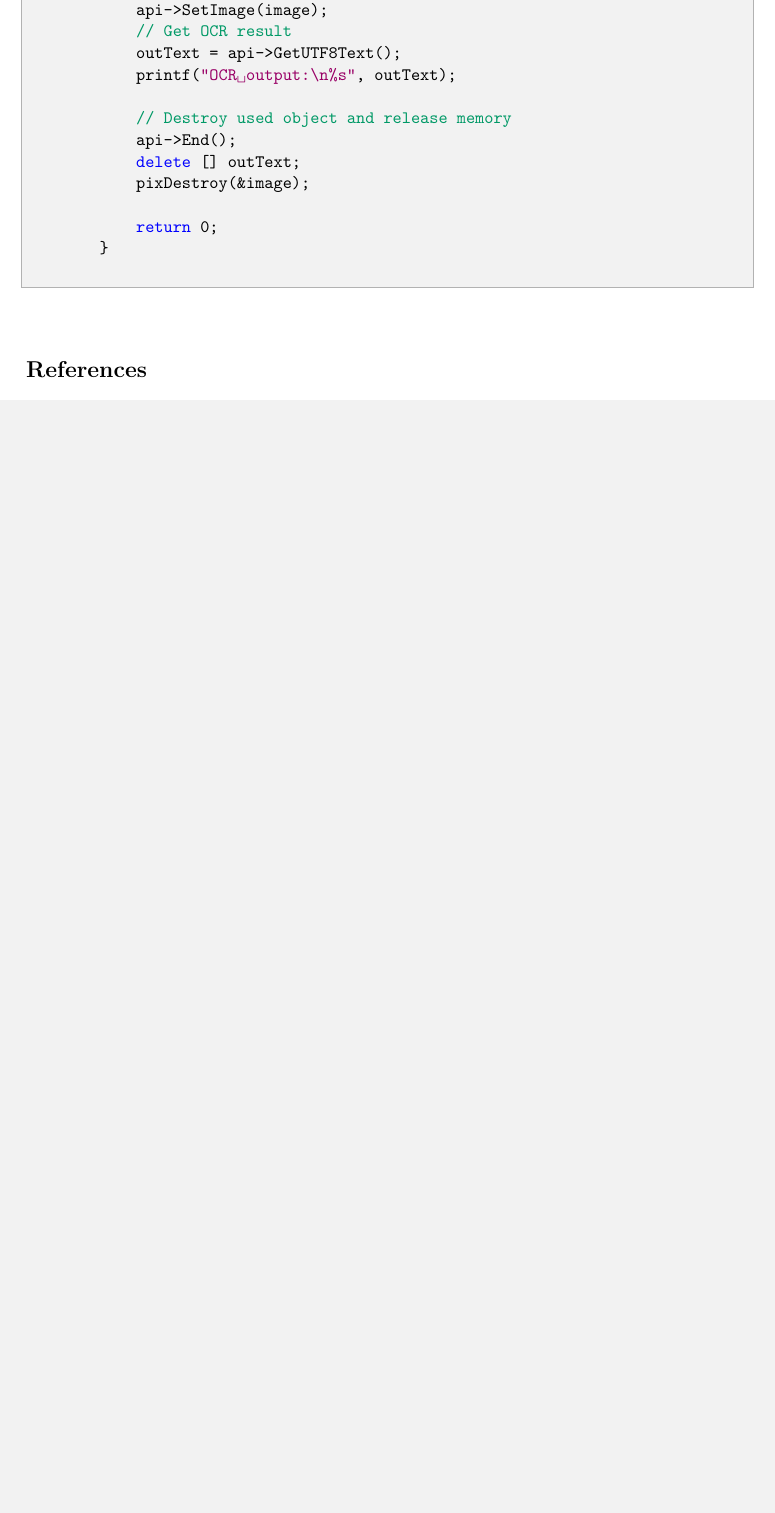
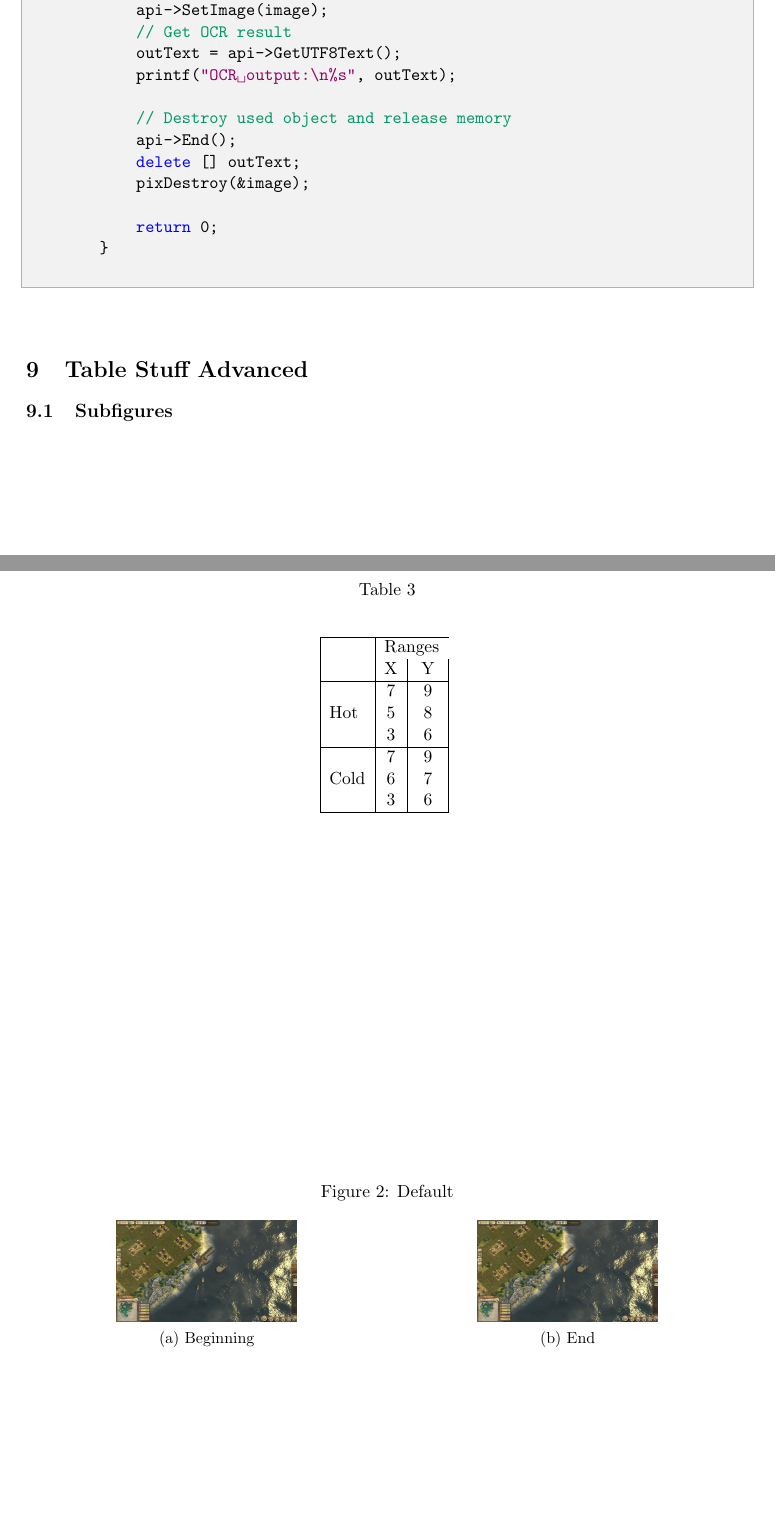
Before and after one commit to MichaelKirsch/latex_test, a LaTeX problem sheet (udemytexfiles/first_example.tex): part of page 4 of 4 before the commit and two parts of pages 4 and 5 of 6 after it, the two joined at a grey line, cut so that both start at the same text, the shorter picture padded with empty space. Compiled offline with pdfLaTeX.

Commit message:
graphics and code

```diff
--- a/udemytexfiles/first_example.tex
+++ b/udemytexfiles/first_example.tex
@@ -11,7 +11,9 @@
 \usepackage{graphicx}
 \usepackage{graphics}
 \usepackage{hyperref}
+\usepackage{caption,subcaption}
 \usepackage{algorithmicx}
+\usepackage{multirow}
 \usepackage{algpseudocodex}
 \usepackage{xcolor}
 
@@ -217,4 +219,5 @@
         }
     \end{lstlisting}
 
+    \section{Table Stuff Advanced}
 
@@ -221,3 +236,48 @@
+    \end{table}
+
+    \begin{table}
+        \caption{}
+        \begin{center}
+            \begin{tabular}{| l | c | c |}
+                \hline
+                & \multicolumn{2}{c}{Ranges}\\
+                & X & Y \\
+                \hline
+                \multirow{3}{*}{Hot} & 7 & 9 \\
+                & 5 & 8 \\
+                & 3 & 6 \\
+                \hline
+                \multirow{3}{*}{Cold} & 7 & 9 \\
+                & 6 & 7 \\
+                & 3 & 6 \\
+                \hline
+
+            \end{tabular}
+            \label{table_sapcing}
+        \end{center}
+    \end{table}
+
+    \subsection{Subfigures}
+
+    \begin{figure}[htbp]
+        \centering
+            \caption{Default}
+                \begin{subfigure}[b]{0.5\textwidth}
+                    \centering
+                    \includegraphics[width=0.5\textwidth]{Anno 1404 - History Edition2021-2-2-1-53-42}
+                    \caption{Beginning}
+                    \label{subfig:fig1}
+                \end{subfigure}%
+                \begin{subfigure}[b]{0.5\textwidth}
+                    \centering
+                    \includegraphics[width=0.5\textwidth]{Anno 1404 - History Edition2021-2-2-1-53-42}
+                    \caption{End}
+                    \label{subfig:fig2}
+                \end{subfigure}%
+            \label{fig:fig2}
+    \end{figure}
+
+    \clearpage
     \bibliographystyle{plain}
     \bibliography{first_example}
 \end{document}
```
Also changed, not shown: out/first_example.pdf, udemytexfiles/first_example.tex (12 more changed lines), 1 other file.
